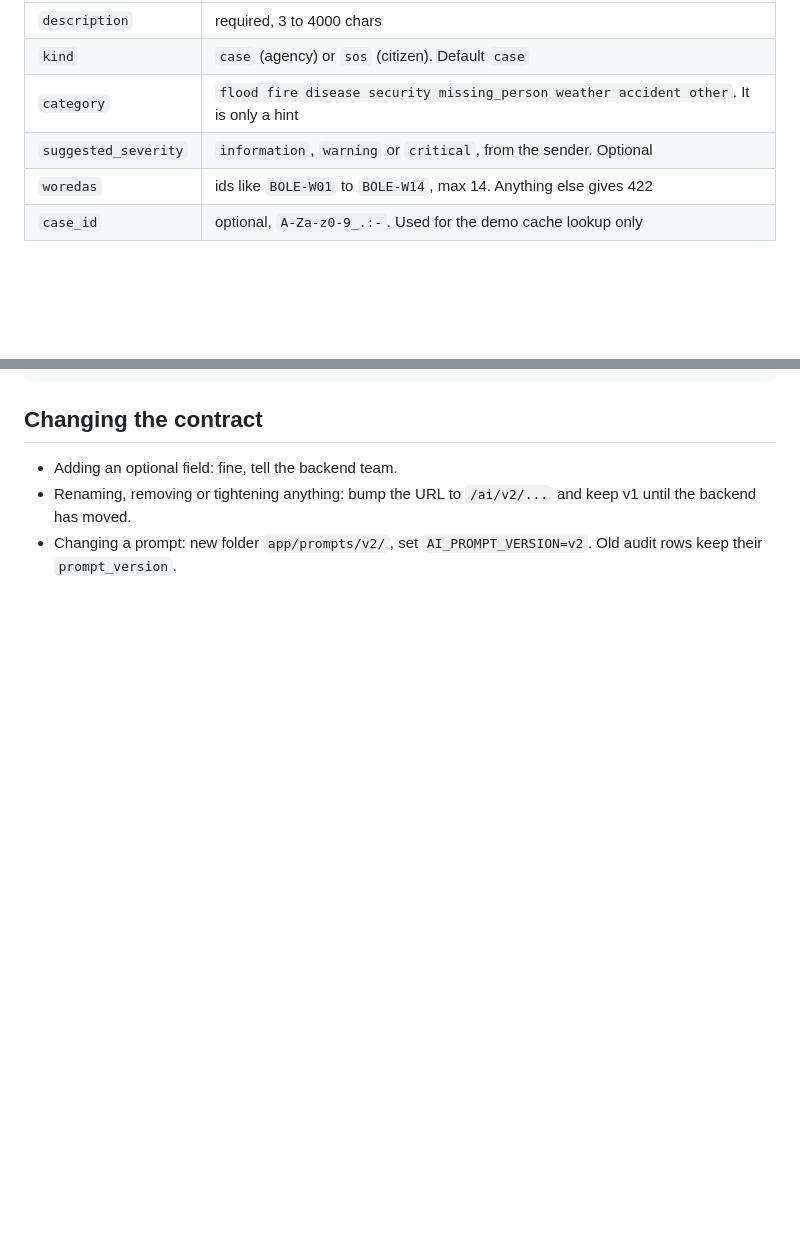
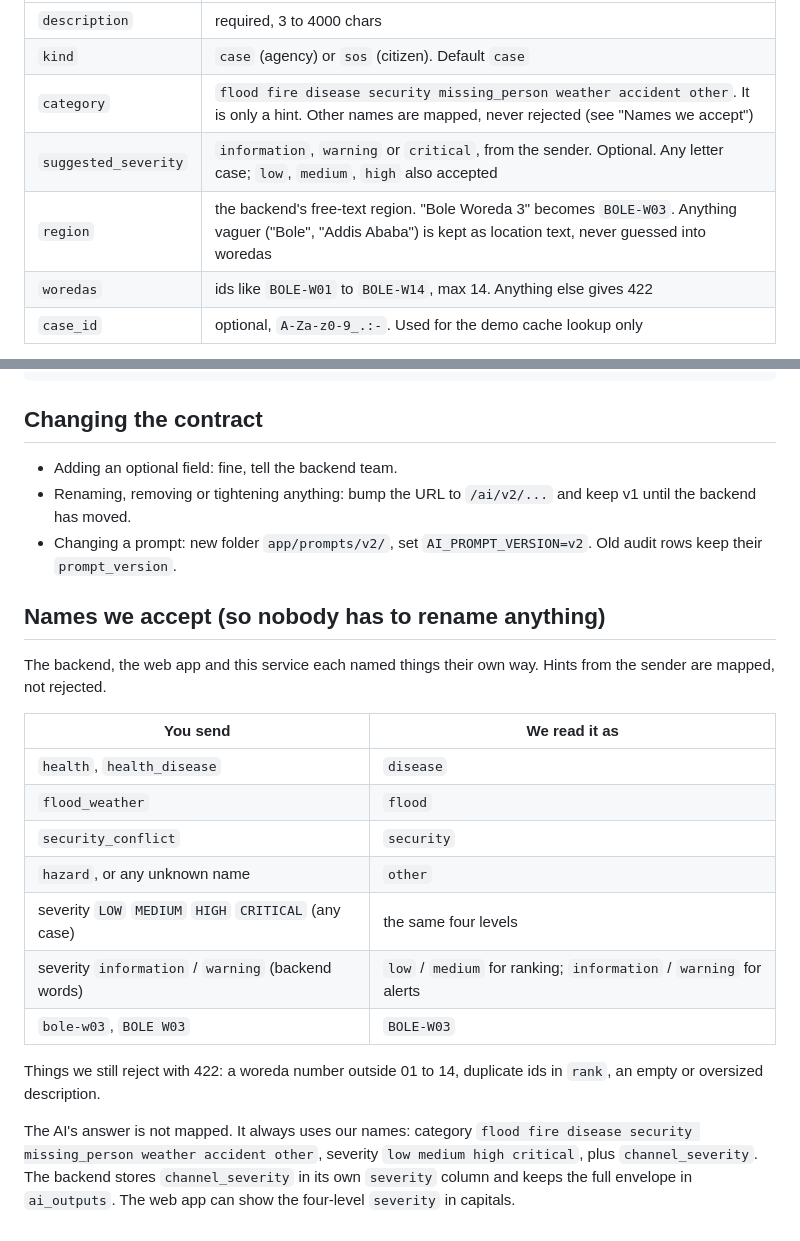
Before and after one commit to Bernabas-Tesema/National-emergency-alert-system, a Markdown page: docs/AI_CONTRACT.md, 2 parts joined by grey strips. Rendered like a GitHub page; blank space fills up the shorter version.

Commit message:
feat(ai): accept backend and frontend naming for category, severity and region

```diff
--- a/docs/AI_CONTRACT.md
+++ b/docs/AI_CONTRACT.md
@@ -52,8 +52,9 @@ The backend should call us from the Case Service (triage on submit), the Alert C
 |---|---|
 | `description` | required, 3 to 4000 chars |
 | `kind` | `case` (agency) or `sos` (citizen). Default `case` |
-| `category` | `flood fire disease security missing_person weather accident other`. It is only a hint |
-| `suggested_severity` | `information`, `warning` or `critical`, from the sender. Optional |
+| `category` | `flood fire disease security missing_person weather accident other`. It is only a hint. Other names are mapped, never rejected (see "Names we accept") |
+| `suggested_severity` | `information`, `warning` or `critical`, from the sender. Optional. Any letter case; `low`, `medium`, `high` also accepted |
+| `region` | the backend's free-text region. "Bole Woreda 3" becomes `BOLE-W03`. Anything vaguer ("Bole", "Addis Ababa") is kept as location text, never guessed into woredas |
 | `woredas` | ids like `BOLE-W01` to `BOLE-W14`, max 14. Anything else gives 422 |
 | `case_id` | optional, `A-Za-z0-9_.:-`. Used for the demo cache lookup only |
 
@@ -150,3 +151,21 @@ CREATE TABLE ai_outputs (
 - Adding an optional field: fine, tell the backend team.
 - Renaming, removing or tightening anything: bump the URL to `/ai/v2/...` and keep v1 until the backend has moved.
 - Changing a prompt: new folder `app/prompts/v2/`, set `AI_PROMPT_VERSION=v2`. Old audit rows keep their `prompt_version`.
+
+## Names we accept (so nobody has to rename anything)
+
+The backend, the web app and this service each named things their own way. Hints from the sender are mapped, not rejected.
+
+| You send | We read it as |
+|---|---|
+| `health`, `health_disease` | `disease` |
+| `flood_weather` | `flood` |
+| `security_conflict` | `security` |
+| `hazard`, or any unknown name | `other` |
+| severity `LOW` `MEDIUM` `HIGH` `CRITICAL` (any case) | the same four levels |
+| severity `information` / `warning` (backend words) | `low` / `medium` for ranking; `information` / `warning` for alerts |
+| `bole-w03`, `BOLE W03` | `BOLE-W03` |
+
+Things we still reject with 422: a woreda number outside 01 to 14, duplicate ids in `rank`, an empty or oversized description.
+
+The AI's answer is not mapped. It always uses our names: category `flood fire disease security missing_person weather accident other`, severity `low medium high critical`, plus `channel_severity`. The backend stores `channel_severity` in its own `severity` column and keeps the full envelope in `ai_outputs`. The web app can show the four-level `severity` in capitals.
```
